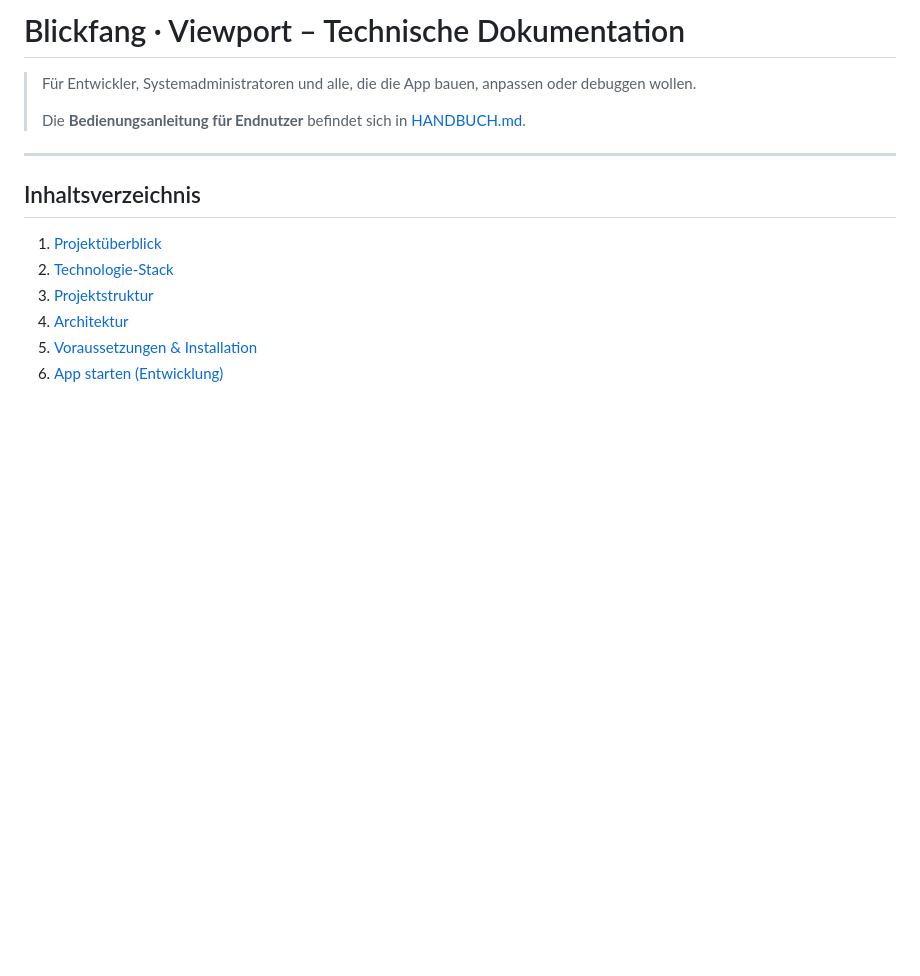
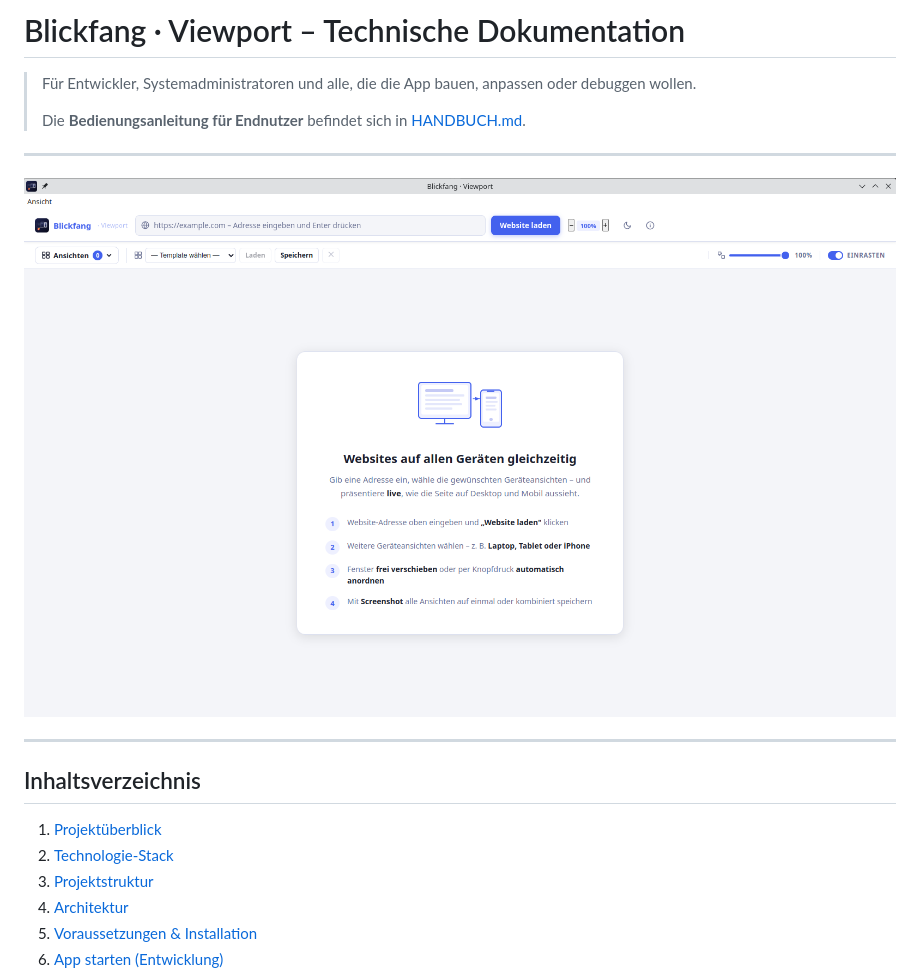
Before and after one commit to mastercad/Viewport, a Markdown page: README.md, the part around the change. Rendered like a GitHub page; pictures changed too: assets/blickfang_hauptfenster.png (added); blank space fills up the shorter version.

Commit message:
implement screenshot from app in readme

```diff
--- a/README.md
+++ b/README.md
@@ -3,6 +3,10 @@
 > Für Entwickler, Systemadministratoren und alle, die die App bauen, anpassen oder debuggen wollen.
 >
 > Die **Bedienungsanleitung für Endnutzer** befindet sich in [HANDBUCH.md](HANDBUCH.md).
+
+---
+
+![Blickfang Hauptfenster](assets/blickfang_hauptfenster.png)
 
 ---
 
```
